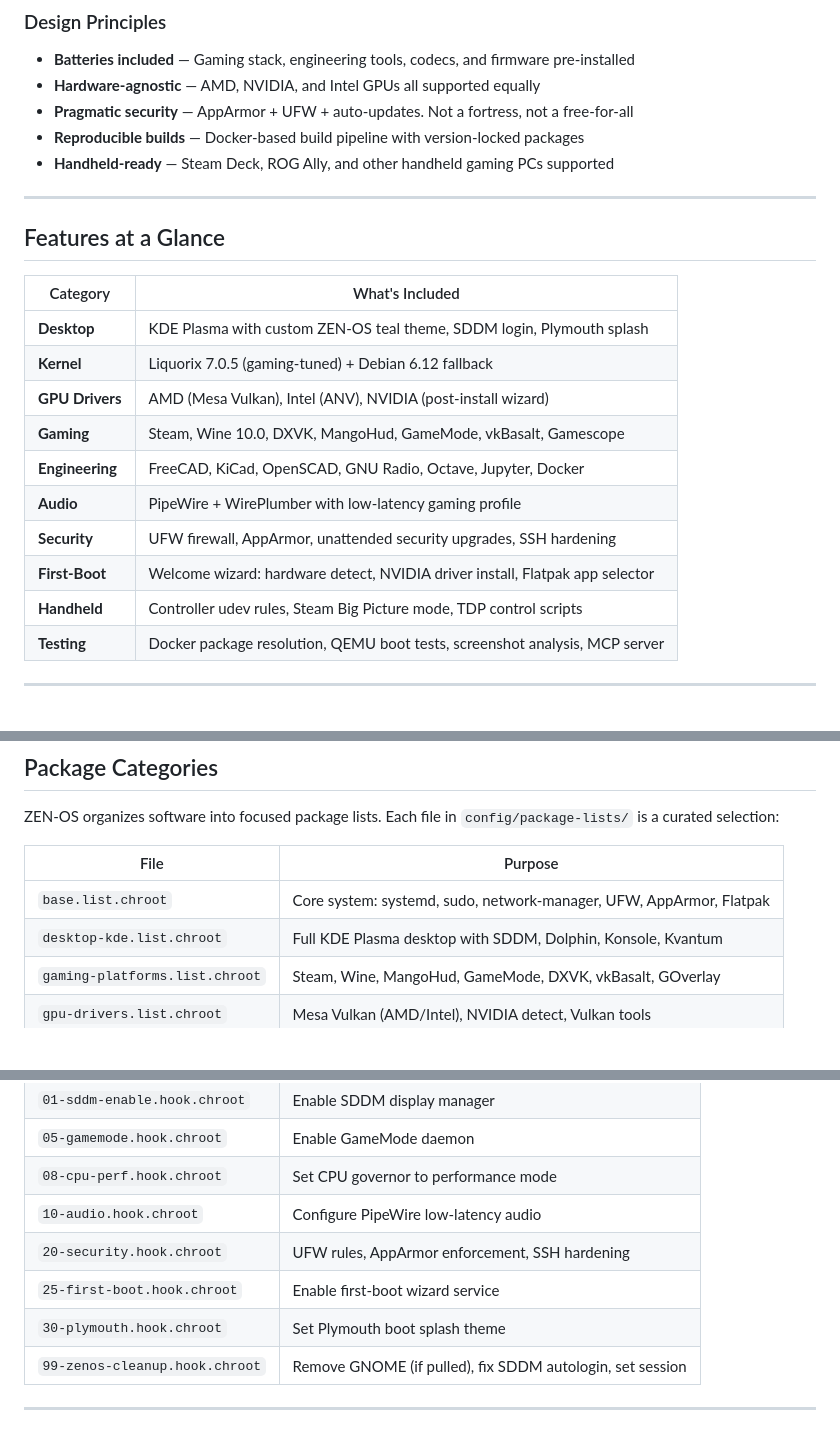
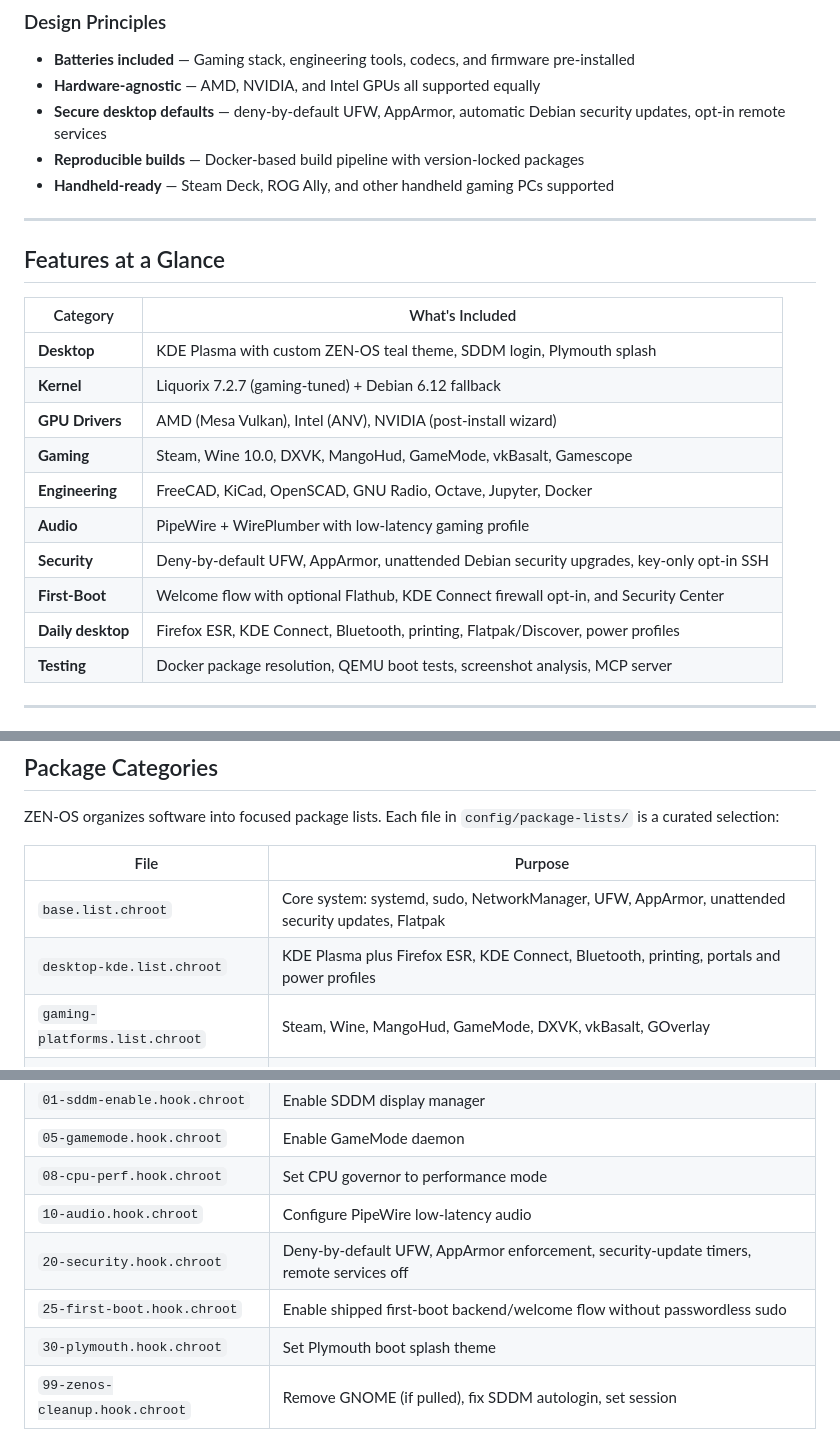
Before and after one commit to zarigata/zen-os, a Markdown page: README.md, 3 parts joined by grey strips. Drawn GitHub-style; blank space fills up the shorter version.

Commit message:
docs: refresh security and daily-driver features

```diff
--- a/README.md
+++ b/README.md
@@ -35,7 +35,7 @@ No post-install tinkering. Boot it. Game on it. Build on it.
 
 - **Batteries included** — Gaming stack, engineering tools, codecs, and firmware pre-installed
 - **Hardware-agnostic** — AMD, NVIDIA, and Intel GPUs all supported equally
-- **Pragmatic security** — AppArmor + UFW + auto-updates. Not a fortress, not a free-for-all
+- **Secure desktop defaults** — deny-by-default UFW, AppArmor, automatic Debian security updates, opt-in remote services
 - **Reproducible builds** — Docker-based build pipeline with version-locked packages
 - **Handheld-ready** — Steam Deck, ROG Ally, and other handheld gaming PCs supported
 
@@ -46,14 +46,14 @@ No post-install tinkering. Boot it. Game on it. Build on it.
 | Category | What's Included |
 |----------|----------------|
 | **Desktop** | KDE Plasma with custom ZEN-OS teal theme, SDDM login, Plymouth splash |
-| **Kernel** | Liquorix 7.0.5 (gaming-tuned) + Debian 6.12 fallback |
+| **Kernel** | Liquorix 7.2.7 (gaming-tuned) + Debian 6.12 fallback |
 | **GPU Drivers** | AMD (Mesa Vulkan), Intel (ANV), NVIDIA (post-install wizard) |
 | **Gaming** | Steam, Wine 10.0, DXVK, MangoHud, GameMode, vkBasalt, Gamescope |
 | **Engineering** | FreeCAD, KiCad, OpenSCAD, GNU Radio, Octave, Jupyter, Docker |
 | **Audio** | PipeWire + WirePlumber with low-latency gaming profile |
-| **Security** | UFW firewall, AppArmor, unattended security upgrades, SSH hardening |
-| **First-Boot** | Welcome wizard: hardware detect, NVIDIA driver install, Flatpak app selector |
-| **Handheld** | Controller udev rules, Steam Big Picture mode, TDP control scripts |
+| **Security** | Deny-by-default UFW, AppArmor, unattended Debian security upgrades, key-only opt-in SSH |
+| **First-Boot** | Welcome flow with optional Flathub, KDE Connect firewall opt-in, and Security Center |
+| **Daily desktop** | Firefox ESR, KDE Connect, Bluetooth, printing, Flatpak/Discover, power profiles |\n| **Handheld** | Controller udev rules, Steam Big Picture mode, TDP control scripts |
 | **Testing** | Docker package resolution, QEMU boot tests, screenshot analysis, MCP server |
 
 ---
@@ -187,8 +187,8 @@ ZEN-OS organizes software into focused package lists. Each file in `config/packa
 
 | File | Purpose |
 |------|---------|
-| `base.list.chroot` | Core system: systemd, sudo, network-manager, UFW, AppArmor, Flatpak |
-| `desktop-kde.list.chroot` | Full KDE Plasma desktop with SDDM, Dolphin, Konsole, Kvantum |
+| `base.list.chroot` | Core system: systemd, sudo, NetworkManager, UFW, AppArmor, unattended security updates, Flatpak |
+| `desktop-kde.list.chroot` | KDE Plasma plus Firefox ESR, KDE Connect, Bluetooth, printing, portals and power profiles |
 | `gaming-platforms.list.chroot` | Steam, Wine, MangoHud, GameMode, DXVK, vkBasalt, GOverlay |
 | `gpu-drivers.list.chroot` | Mesa Vulkan (AMD/Intel), NVIDIA detect, Vulkan tools |
 | `dev-core.list.chroot` | Build tools, Python, Node.js, Rust, Docker, QEMU, Wireshark |
@@ -214,8 +214,8 @@ Hooks run at specific points during the live-build process to configure the syst
 | `05-gamemode.hook.chroot` | Enable GameMode daemon |
 | `08-cpu-perf.hook.chroot` | Set CPU governor to performance mode |
 | `10-audio.hook.chroot` | Configure PipeWire low-latency audio |
-| `20-security.hook.chroot` | UFW rules, AppArmor enforcement, SSH hardening |
-| `25-first-boot.hook.chroot` | Enable first-boot wizard service |
+| `20-security.hook.chroot` | Deny-by-default UFW, AppArmor enforcement, security-update timers, remote services off |
+| `25-first-boot.hook.chroot` | Enable shipped first-boot backend/welcome flow without passwordless sudo |
 | `30-plymouth.hook.chroot` | Set Plymouth boot splash theme |
 | `99-zenos-cleanup.hook.chroot` | Remove GNOME (if pulled), fix SDDM autologin, set session |
 
```
Also changed, not shown: other parts of README.md (+1 -1 lines).
